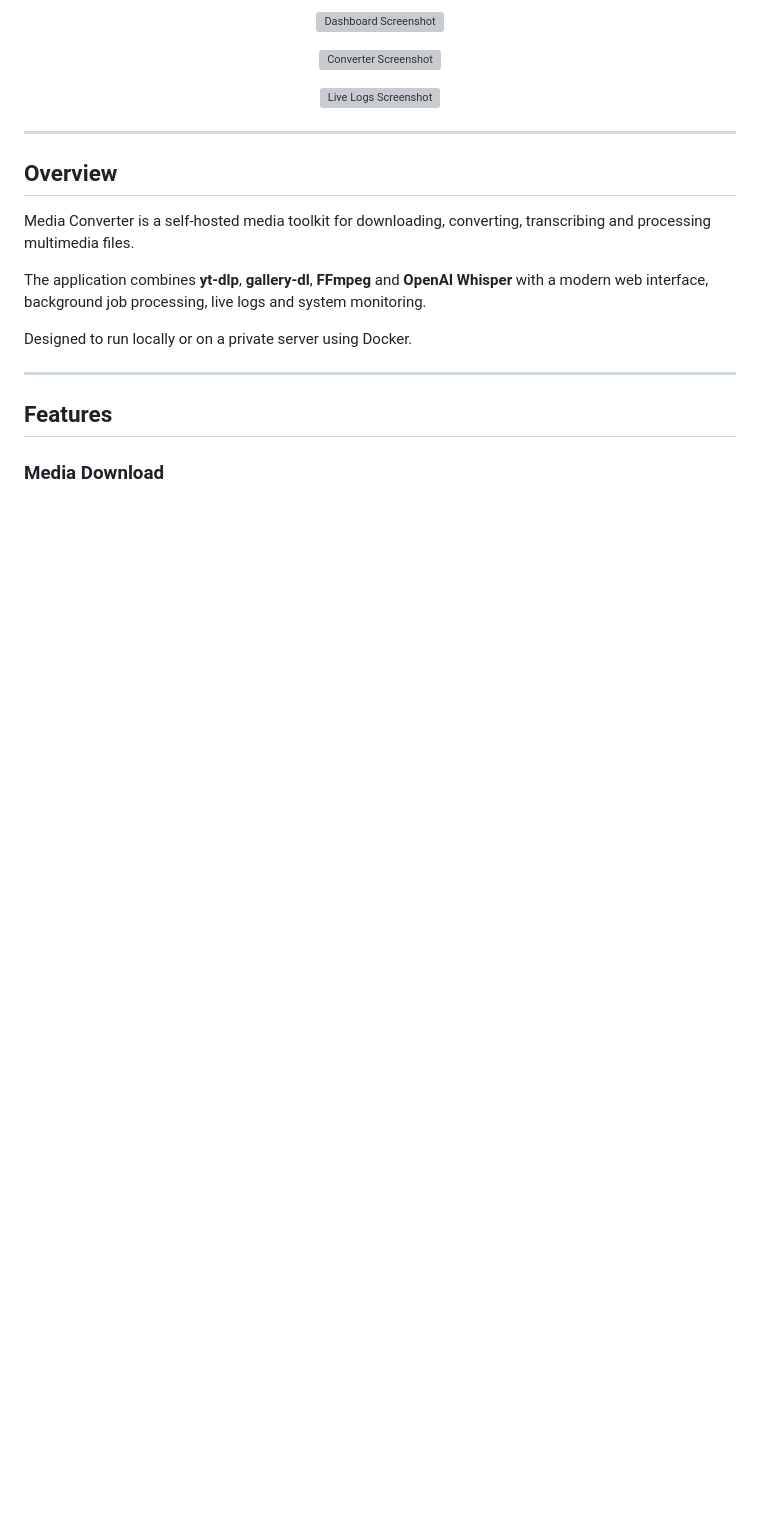
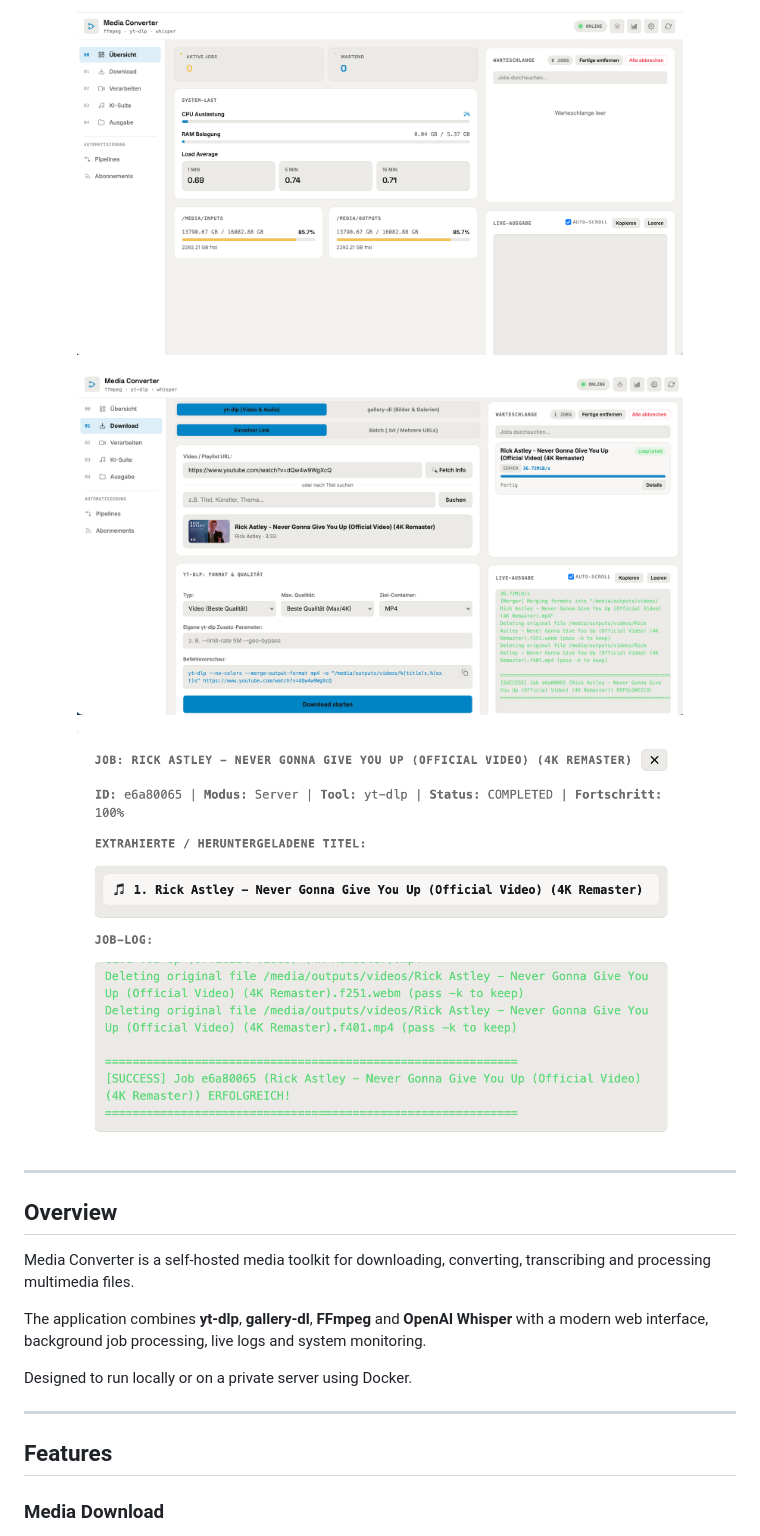
Before and after one commit to Frxhb/selfhosted-media-converter, a Markdown page: README.md, the part around one of its changes. Drawn GitHub-style; pictures changed too: pictures/Dashboard.png (added), pictures/live-log.png (added), pictures/yt-dlp.png (added); blank space fills up the shorter version; grey boxes are pictures that could not be loaded.

```diff
--- a/README.md
+++ b/README.md
@@ -28,13 +26,13 @@ Disclaimer: Vibe-coding project. The web UI is currently German-only — an Engl
 <p align="center">
-  <img src="docs/screenshots/dashboard.png" alt="Dashboard Screenshot" width="85%">
+  <img src="pictures/Dashboard.png" alt="Dashboard Screenshot" width="85%">
 </p>
 
 <p align="center">
-  <img src="docs/screenshots/converter.png" alt="Converter Screenshot" width="85%">
+  <img src="pictures/yt-dlp.png" alt="YouTube-Downloader Screenshot" width="85%">
 </p>
 
 <p align="center">
-  <img src="docs/screenshots/logs.png" alt="Live Logs Screenshot" width="85%">
+  <img src="pictures/live-log.png" alt="Live Logs Screenshot" width="85%">
 </p>
 
 ---
```
Also changed, not shown: other parts of README.md (+1 -3 lines), 2 other files.
